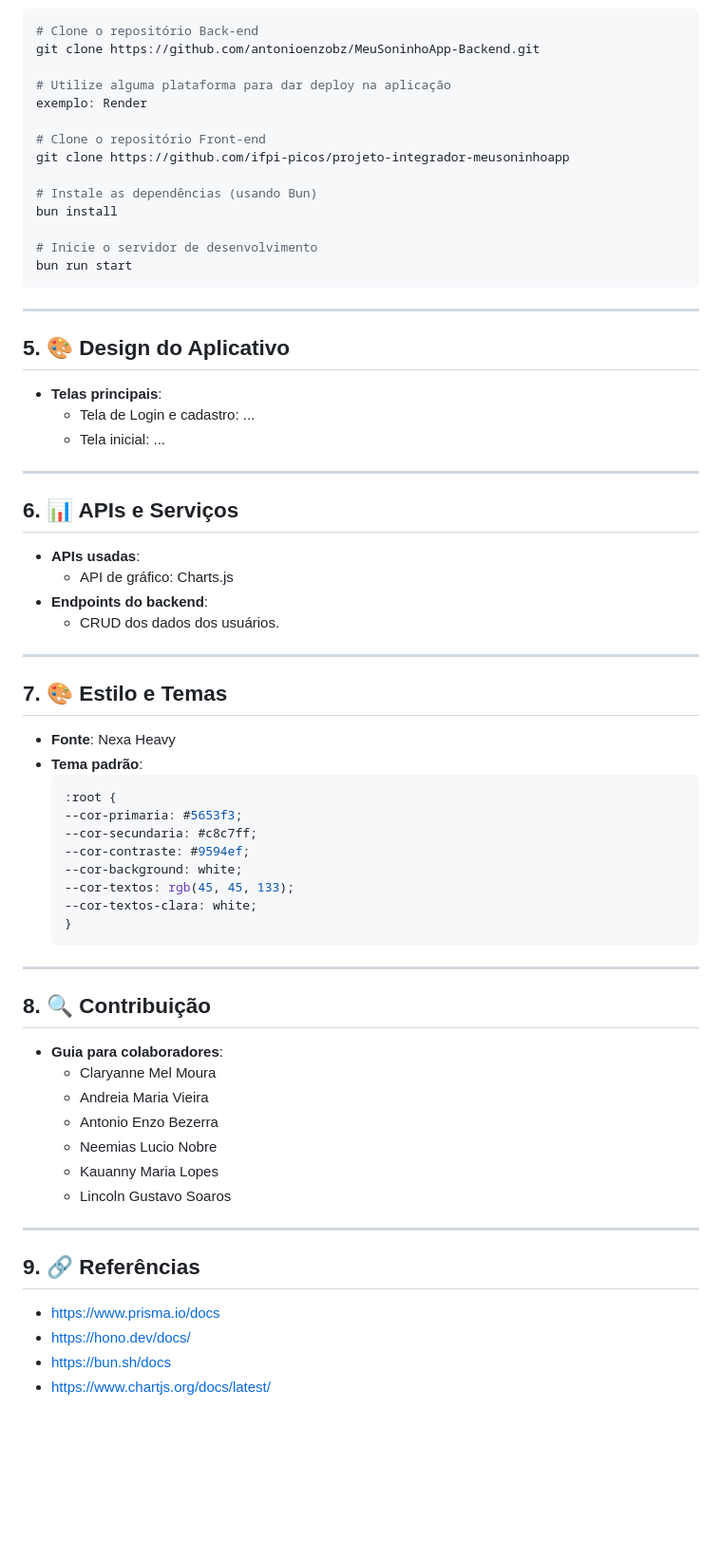
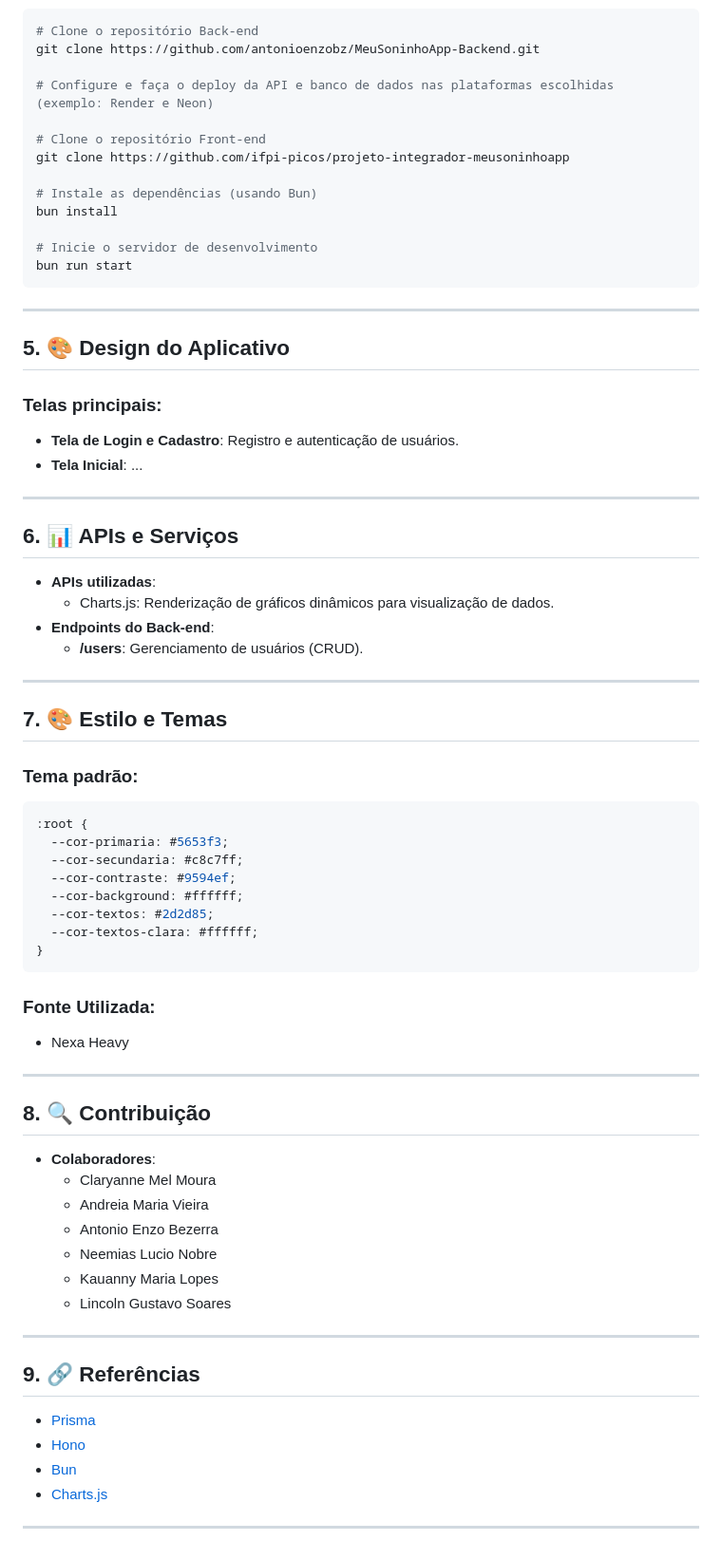
Before and after one commit to ifpi-picos/projeto-integrador-meusoninhoapp, a Markdown page: README.md, the part around one of its changes. Shown at 95% size. Drawn GitHub-style; blank space fills up the shorter version.

````diff
--- a/README.md
+++ b/README.md
@@ -61,8 +75,7 @@
 # Clone o repositório Back-end
 git clone https://github.com/antonioenzobz/MeuSoninhoApp-Backend.git
 
-# Utilize alguma plataforma para dar deploy na aplicação
-exemplo: Render
+# Configure e faça o deploy da API e banco de dados nas plataformas escolhidas (exemplo: Render e Neon)
 
 # Clone o repositório Front-end
 git clone https://github.com/ifpi-picos/projeto-integrador-meusoninhoapp
@@ -77,49 +90,54 @@ bun run start
 ---
 
 ## 5. 🎨 Design do Aplicativo
-- **Telas principais**:
-  - Tela de Login e cadastro: ...
-  - Tela inicial: ...
+### **Telas principais**:
+- **Tela de Login e Cadastro**: Registro e autenticação de usuários.
+- **Tela Inicial**: ...
 
 ---
 
 ## 6. 📊 APIs e Serviços
-- **APIs usadas**:
-  - API de gráfico: Charts.js
-- **Endpoints do backend**:
-  - CRUD dos dados dos usuários.
+- **APIs utilizadas**:
+  - Charts.js: Renderização de gráficos dinâmicos para visualização de dados.
+- **Endpoints do Back-end**:
+  - **/users**: Gerenciamento de usuários (CRUD).
 
 ---
 
 ## 7. 🎨 Estilo e Temas
-- **Fonte**: Nexa Heavy
-- **Tema padrão**:
-  ```css
-  :root {
+
+### **Tema padrão**:
+```css
+:root {
   --cor-primaria: #5653f3;
   --cor-secundaria: #c8c7ff;
   --cor-contraste: #9594ef;
-  --cor-background: white;
-  --cor-textos: rgb(45, 45, 133);
-  --cor-textos-clara: white;
-  }
-  ```
+  --cor-background: #ffffff;
+  --cor-textos: #2d2d85;
+  --cor-textos-clara: #ffffff;
+}
+```
+
+### **Fonte Utilizada**:
+- Nexa Heavy
 
 ---
 
 ## 8. 🔍 Contribuição
-- **Guia para colaboradores**:
+- **Colaboradores**:
   - Claryanne Mel Moura
   - Andreia Maria Vieira
   - Antonio Enzo Bezerra
   - Neemias Lucio Nobre
   - Kauanny Maria Lopes
-  - Lincoln Gustavo Soaros
+  - Lincoln Gustavo Soares
 
 ---
 
 ## 9. 🔗 Referências
-- https://www.prisma.io/docs
-- https://hono.dev/docs/
-- https://bun.sh/docs
-- https://www.chartjs.org/docs/latest/
+- [Prisma](https://www.prisma.io/docs)
+- [Hono](https://hono.dev/docs/)
+- [Bun](https://bun.sh/docs)
+- [Charts.js](https://www.chartjs.org/docs/latest/)
+
+---
````
Also changed, not shown: other parts of README.md (+53 -39 lines).
